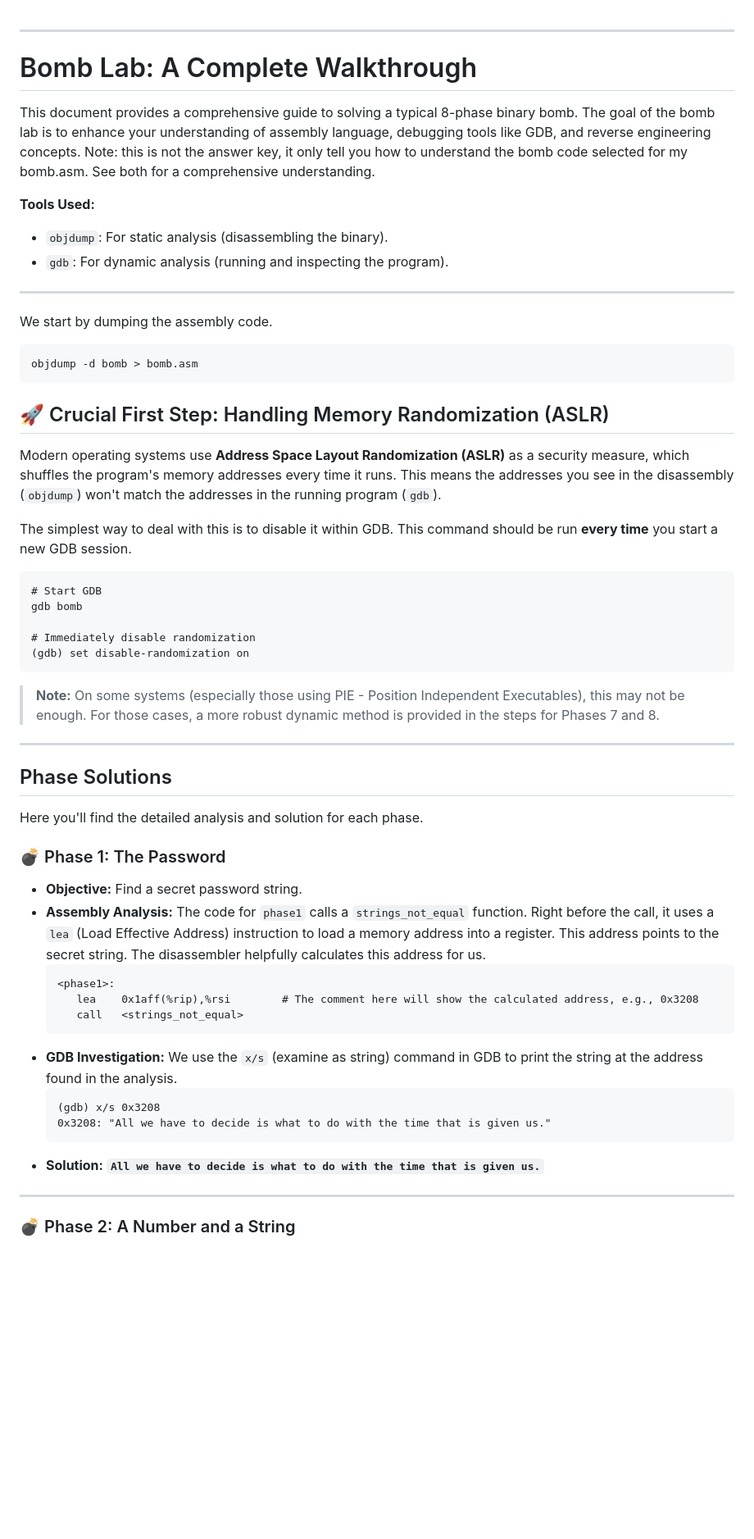
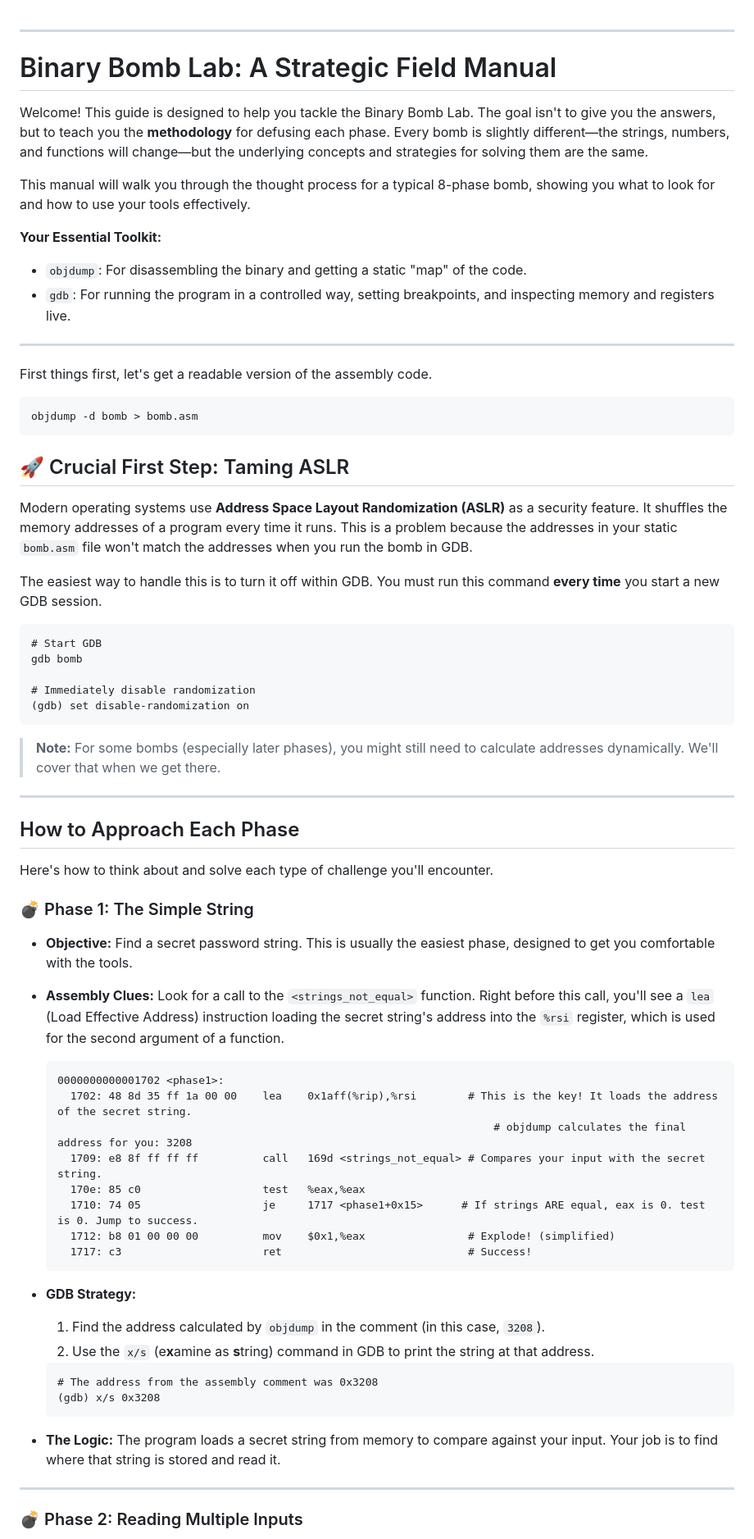
Before and after one commit to Bowenislandsong/bowenislandsong.github.io, a Markdown page: classes/cs356/Bomblab.md, the part around one of its changes. Shown at 82% size. Drawn GitHub-style; blank space fills up the shorter version.

Commit message:
Revise Bomb Lab guide for clarity and structure

````diff
--- a/classes/cs356/Bomblab.md
+++ b/classes/cs356/Bomblab.md
@@ -1,27 +1,29 @@
 -----
 
-# Bomb Lab: A Complete Walkthrough
+# Binary Bomb Lab: A Strategic Field Manual
 
-This document provides a comprehensive guide to solving a typical 8-phase binary bomb. The goal of the bomb lab is to enhance your understanding of assembly language, debugging tools like GDB, and reverse engineering concepts.
-Note: this is not the answer key, it only tell you how to understand the bomb code selected for my bomb.asm. See both for a comprehensive understanding.
+Welcome\! This guide is designed to help you tackle the Binary Bomb Lab. The goal isn't to give you the answers, but to teach you the **methodology** for defusing each phase. Every bomb is slightly different—the strings, numbers, and functions will change—but the underlying concepts and strategies for solving them are the same.
 
-**Tools Used:**
+This manual will walk you through the thought process for a typical 8-phase bomb, showing you what to look for and how to use your tools effectively.
 
-  * `objdump`: For static analysis (disassembling the binary).
-  * `gdb`: For dynamic analysis (running and inspecting the program).
+**Your Essential Toolkit:**
+
+  * `objdump`: For disassembling the binary and getting a static "map" of the code.
+  * `gdb`: For running the program in a controlled way, setting breakpoints, and inspecting memory and registers live.
 
 -----
 
-We start by dumping the assembly code.
-```
+First things first, let's get a readable version of the assembly code.
+
+```bash
 objdump -d bomb > bomb.asm
 ```
 
-## 🚀 Crucial First Step: Handling Memory Randomization (ASLR)
+## 🚀 Crucial First Step: Taming ASLR
 
-Modern operating systems use **Address Space Layout Randomization (ASLR)** as a security measure, which shuffles the program's memory addresses every time it runs. This means the addresses you see in the disassembly (`objdump`) won't match the addresses in the running program (`gdb`).
+Modern operating systems use **Address Space Layout Randomization (ASLR)** as a security feature. It shuffles the memory addresses of a program every time it runs. This is a problem because the addresses in your static `bomb.asm` file won't match the addresses when you run the bomb in GDB.
 
-The simplest way to deal with this is to disable it within GDB. This command should be run **every time** you start a new GDB session.
+The easiest way to handle this is to turn it off within GDB. You must run this command **every time** you start a new GDB session.
 
 ```gdb
 # Start GDB
@@ -31,32 +33,46 @@ gdb bomb
 (gdb) set disable-randomization on
 ```
 
-> **Note:** On some systems (especially those using PIE - Position Independent Executables), this may not be enough. For those cases, a more robust dynamic method is provided in the steps for Phases 7 and 8.
+> **Note:** For some bombs (especially later phases), you might still need to calculate addresses dynamically. We'll cover that when we get there.
 
 -----
 
-## Phase Solutions
+## How to Approach Each Phase
 
-Here you'll find the detailed analysis and solution for each phase.
+Here's how to think about and solve each type of challenge you'll encounter.
 
-### 💣 Phase 1: The Password
+### 💣 Phase 1: The Simple String
 
-  * **Objective:** Find a secret password string.
-  * **Assembly Analysis:** The code for `phase1` calls a `strings_not_equal` function. Right before the call, it uses a `lea` (Load Effective Address) instruction to load a memory address into a register. This address points to the secret string. The disassembler helpfully calculates this address for us.
+  * **Objective:** Find a secret password string. This is usually the easiest phase, designed to get you comfortable with the tools.
+
+  * **Assembly Clues:** Look for a call to the `<strings_not_equal>` function. Right before this call, you'll see a `lea` (Load Effective Address) instruction loading the secret string's address into the `%rsi` register, which is used for the second argument of a function.
+
     ```assembly
-    <phase1>:
-       lea    0x1aff(%rip),%rsi        # The comment here will show the calculated address, e.g., 0x3208
-       call   <strings_not_equal>
+    0000000000001702 <phase1>:
+      1702:	48 8d 35 ff 1a 00 00 	lea    0x1aff(%rip),%rsi        # This is the key! It loads the address of the secret string.
+                                                                        # objdump calculates the final address for you: 3208
+      1709:	e8 8f ff ff ff       	call   169d <strings_not_equal> # Compares your input with the secret string.
+      170e:	85 c0                	test   %eax,%eax
+      1710:	74 05                	je     1717 <phase1+0x15>      # If strings ARE equal, eax is 0. test is 0. Jump to success.
+      1712:	b8 01 00 00 00       	mov    $0x1,%eax                # Explode! (simplified)
+      1717:	c3                   	ret                             # Success!
     ```
-  * **GDB Investigation:** We use the `x/s` (examine as string) command in GDB to print the string at the address found in the analysis.
+
+  * **GDB Strategy:**
+
+    1.  Find the address calculated by `objdump` in the comment (in this case, `3208`).
+    2.  Use the `x/s` (e**x**amine as **s**tring) command in GDB to print the string at that address.
+
+    <!-- end list -->
+
     ```gdb
+    # The address from the assembly comment was 0x3208
     (gdb) x/s 0x3208
-    0x3208: "All we have to decide is what to do with the time that is given us."
     ```
-  * **Solution:**
-    **`All we have to decide is what to do with the time that is given us.`**
+
+  * **The Logic:** The program loads a secret string from memory to compare against your input. Your job is to find where that string is stored and read it.
 
 -----
 
-### 💣 Phase 2: A Number and a String
+### 💣 Phase 2: Reading Multiple Inputs
 
````
Also changed, not shown: other parts of classes/cs356/Bomblab.md (+171 -104 lines).
